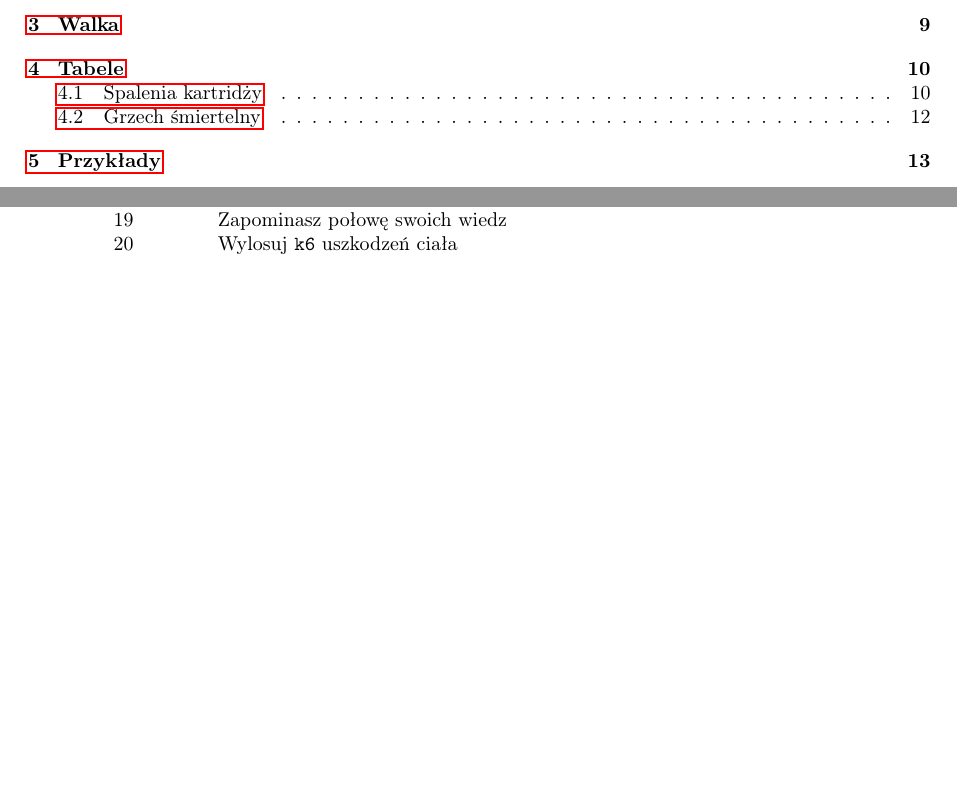
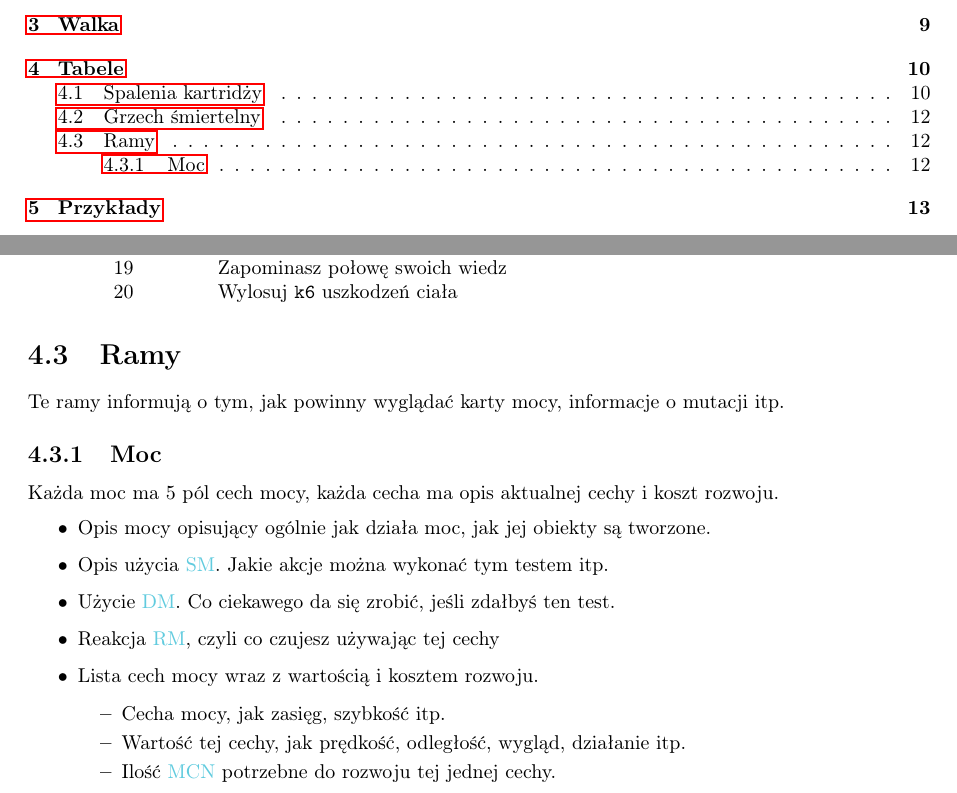
Before and after one commit to Antyradek/kosmoramus, a LaTeX document (docs/main.tex, which reads docs/chapters/lists.tex, docs/macros.tex): two parts of pages 2 and 13 of 14, joined at a grey line, cut so that both start at the same text, the shorter picture padded with empty space. Compiled offline with pdfLaTeX.

Commit message:
Dodaj ramę mocy

```diff
--- a/docs/chapters/lists.tex
+++ b/docs/chapters/lists.tex
@@ -142,6 +142,23 @@ Rzut \dxx	&	Opis	\\
 % Ramy:
 	% Chip
 	% Mutacja
-	% Moc
 	% Broń
 	% Urządzenie
+
+\section{Ramy}
+Te ramy informują o tym, jak powinny wyglądać karty mocy, informacje o mutacji itp.
+
+\subsection{Moc}
+Każda moc ma 5 pól cech mocy, każda cecha ma opis aktualnej cechy i koszt rozwoju.
+\begin{itemize}
+\item Opis mocy opisujący ogólnie jak działa moc, jak jej obiekty są tworzone.
+\item Opis użycia \absm. Jakie akcje można wykonać tym testem itp.
+\item Użycie \abdm. Co ciekawego da się zrobić, jeśli zdałbyś ten test.
+\item Reakcja \abrm, czyli co czujesz używając tej cechy
+\item Lista cech mocy wraz z wartością i kosztem rozwoju.
+\begin{itemize}
+ \item Cecha mocy, jak zasięg, szybkość itp.
+ \item Wartość tej cechy, jak prędkość, odległość, wygląd, działanie itp.
+ \item Ilość \xpmcn potrzebne do rozwoju tej jednej cechy.
+\end{itemize}
+\end{itemize}
--- a/docs/macros.tex
+++ b/docs/macros.tex
@@ -7,26 +7,26 @@
 \newcommand{\de}{\\}
 
 %cechy
-\newcommand{\abs}{{\color{yellow}S} }
-\newcommand{\abi}{{\color{violet}I} }
-\newcommand{\abh}{{\color{blue}H} }
-\newcommand{\abt}{{\color{orange}T} }
-\newcommand{\aba}{{\color{red}A} }
-\newcommand{\abp}{{\color{green}P} }
+\newcommand{\abs}{{\color{yellow}S}\xspace}
+\newcommand{\abi}{{\color{violet}I}\xspace}
+\newcommand{\abh}{{\color{blue}H}\xspace}
+\newcommand{\abt}{{\color{orange}T}\xspace}
+\newcommand{\aba}{{\color{red}A}\xspace}
+\newcommand{\abp}{{\color{green}P}\xspace}
 
-\newcommand{\abnkp}{{\color{gray}NKP} }
-\newcommand{\abzyc}{{\color{red}ŻYC} }
-\newcommand{\abgrz}{{\color{black}GRZ} }
-\newcommand{\abkar}{{\color{SkyBlue}KAR} }
+\newcommand{\abnkp}{{\color{gray}NKP}\xspace}
+\newcommand{\abzyc}{{\color{red}ŻYC}\xspace}
+\newcommand{\abgrz}{{\color{black}GRZ}\xspace}
+\newcommand{\abkar}{{\color{SkyBlue}KAR}\xspace}
 
-\newcommand{\absm}{{\color{SkyBlue}SM} }
-\newcommand{\abrm}{{\color{SkyBlue}RM} }
-\newcommand{\abdm}{{\color{SkyBlue}DM} }
+\newcommand{\absm}{{\color{SkyBlue}SM}\xspace}
+\newcommand{\abrm}{{\color{SkyBlue}RM}\xspace}
+\newcommand{\abdm}{{\color{SkyBlue}DM}\xspace}
 
-\newcommand{\xpmcn}{{\color{SkyBlue}MCN} }
+\newcommand{\xpmcn}{{\color{SkyBlue}MCN}\xspace}
 
 %kostki
-\newcommand{\dxx}[1][]{\texttt{{#1}k20} }
-\newcommand{\dvi}{\texttt{k6} }
-\newcommand{\diiii}{\texttt{k4} }
-\newcommand{\dc}{\texttt{k100} }
+\newcommand{\dxx}[1][]{\texttt{{#1}k20}\xspace}
+\newcommand{\dvi}{\texttt{k6}\xspace}
+\newcommand{\diiii}{\texttt{k4}\xspace}
+\newcommand{\dc}{\texttt{k100}\xspace}
--- a/docs/main.tex
+++ b/docs/main.tex
@@ -10,6 +10,7 @@
 \usepackage{tabu}
 \usepackage{longtable}
 \usepackage{textcomp}
+\usepackage{xspace}
 %katalog rozdziałów
 \newcommand\chapterdir{chapters}
 \input{macros.tex}
```
Also changed, not shown: docs/main.pdf.
